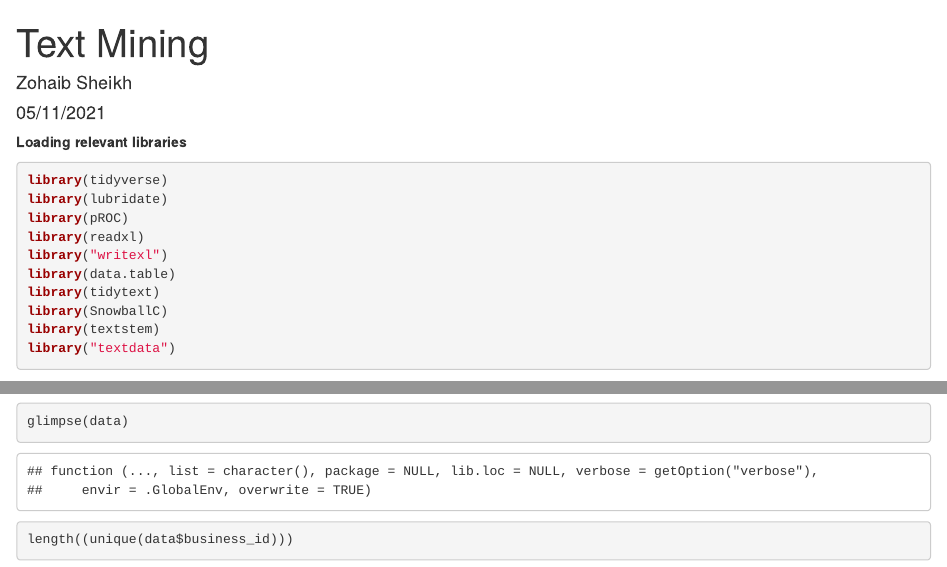
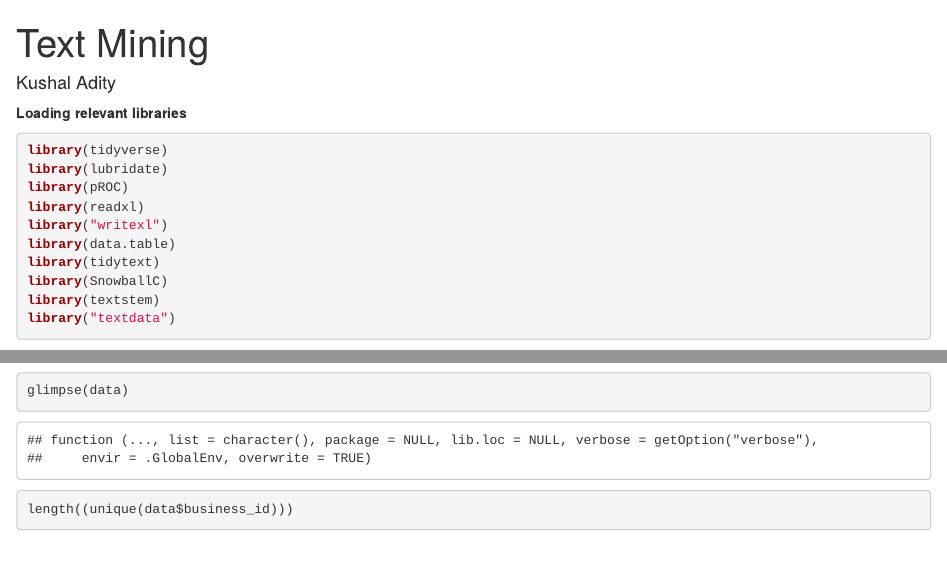
Before and after one commit to KushalAdity/Text-Mining-on-Yelp-Restaurant-Reviews, an R Markdown document (Text Mining.Rmd): the page in a window 1100 px wide, from its top, and a second part further down, joined at a grey line. Rendered offline with R 4.5, knitr and Pandoc, with nearby package versions; some code elsewhere in the file could not run offline; long lines of code are wrapped.

Commit message:
Update Text Mining.Rmd

```diff
--- a/Text Mining.Rmd
+++ b/Text Mining.Rmd
@@ -1,7 +1,6 @@
 ---
 title: "Text Mining"
-author: "Zohaib Sheikh"
-date: "05/11/2021"
+author: "Kushal Adity"
 output: html_document
 ---
 
```
Also changed, not shown: Text Mining.Rmd (1 more changed lines).
